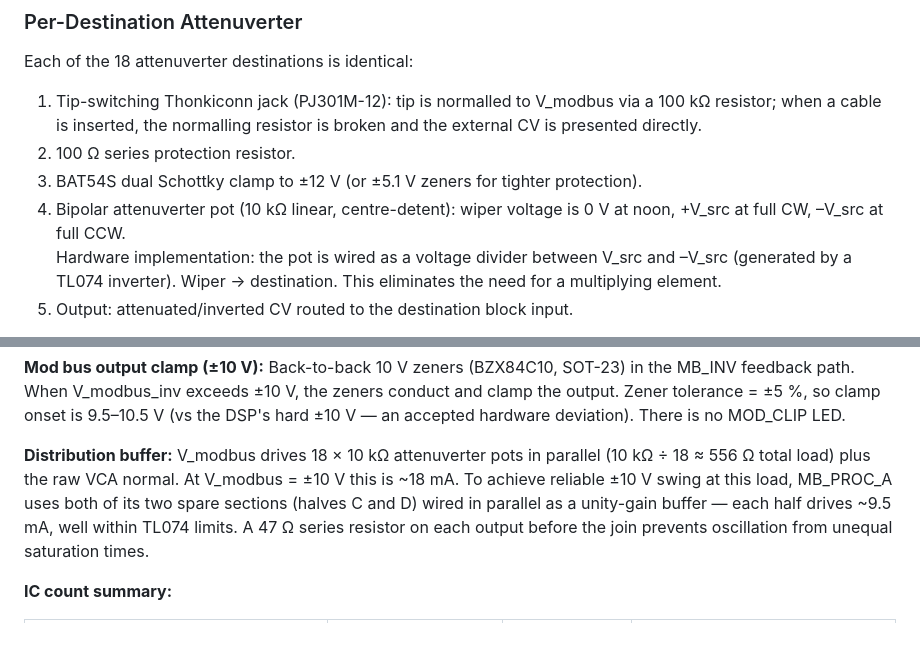
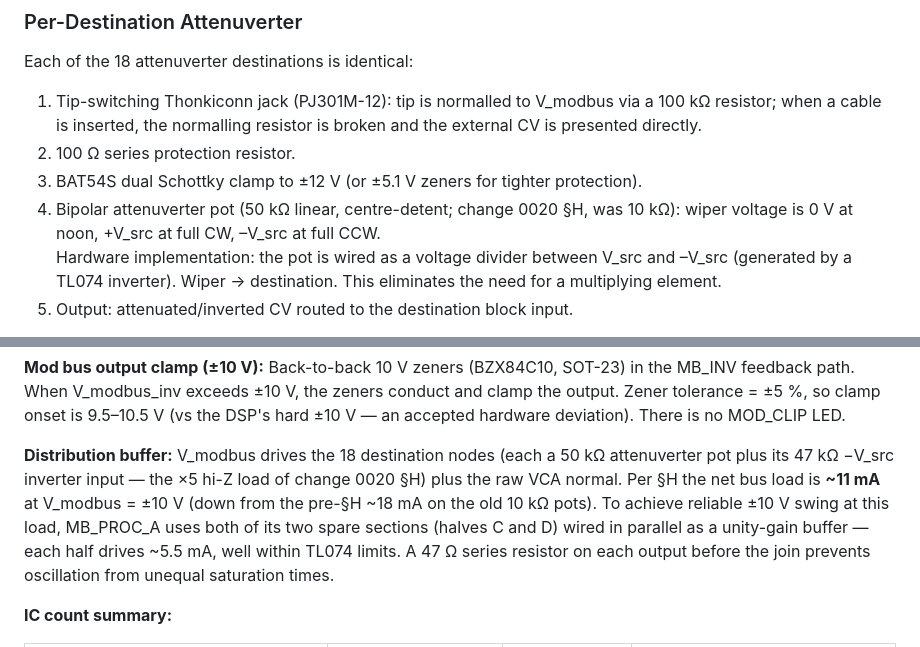
Before and after one commit to jeffmhopkins/POGO, a Markdown page: specs/block-3/spec.md, 2 parts joined by grey strips. Rendered like a GitHub page.

```diff
--- a/specs/block-3/spec.md
+++ b/specs/block-3/spec.md
@@ -108,7 +108,7 @@ Each of the 18 attenuverter destinations is identical:
    is presented directly.
 2. 100 Ω series protection resistor.
 3. BAT54S dual Schottky clamp to ±12 V (or ±5.1 V zeners for tighter protection).
-4. Bipolar attenuverter pot (10 kΩ linear, centre-detent): wiper voltage is 0 V at noon,
+4. Bipolar attenuverter pot (50 kΩ linear, centre-detent; change 0020 §H, was 10 kΩ): wiper voltage is 0 V at noon,
    +V_src at full CW, –V_src at full CCW.
    Hardware implementation: the pot is wired as a voltage divider between V_src and –V_src
    (generated by a TL074 inverter). Wiper → destination. This eliminates the need for a
@@ -142,12 +142,13 @@ in the MB_INV feedback path. When V_modbus_inv exceeds ±10 V, the zeners conduc
 clamp the output. Zener tolerance = ±5 %, so clamp onset is 9.5–10.5 V (vs the DSP's hard
 ±10 V — an accepted hardware deviation). There is no MOD_CLIP LED.
 
-**Distribution buffer:** V_modbus drives 18 × 10 kΩ attenuverter pots in parallel
-(10 kΩ ÷ 18 ≈ 556 Ω total load) plus the raw VCA normal. At V_modbus = ±10 V this is ~18 mA.
-To achieve reliable ±10 V swing at this load, MB_PROC_A uses both of its two spare
-sections (halves C and D) wired in parallel as a unity-gain buffer — each half drives
-~9.5 mA, well within TL074 limits. A 47 Ω series resistor on each output before
-the join prevents oscillation from unequal saturation times.
+**Distribution buffer:** V_modbus drives the 18 destination nodes (each a 50 kΩ attenuverter pot
+plus its 47 kΩ −V_src inverter input — the ×5 hi-Z load of change 0020 §H) plus the raw VCA normal.
+Per §H the net bus load is **~11 mA** at V_modbus = ±10 V (down from the pre-§H ~18 mA on the old
+10 kΩ pots). To achieve reliable ±10 V swing at this load, MB_PROC_A uses both of its two spare
+sections (halves C and D) wired in parallel as a unity-gain buffer — each half drives ~5.5 mA, well
+within TL074 limits. A 47 Ω series resistor on each output before the join prevents oscillation from
+unequal saturation times.
 
 **IC count summary:**
 
```
Also changed, not shown: changes/0034-block3-pot-staleness.md (added, +38 -0 lines).
